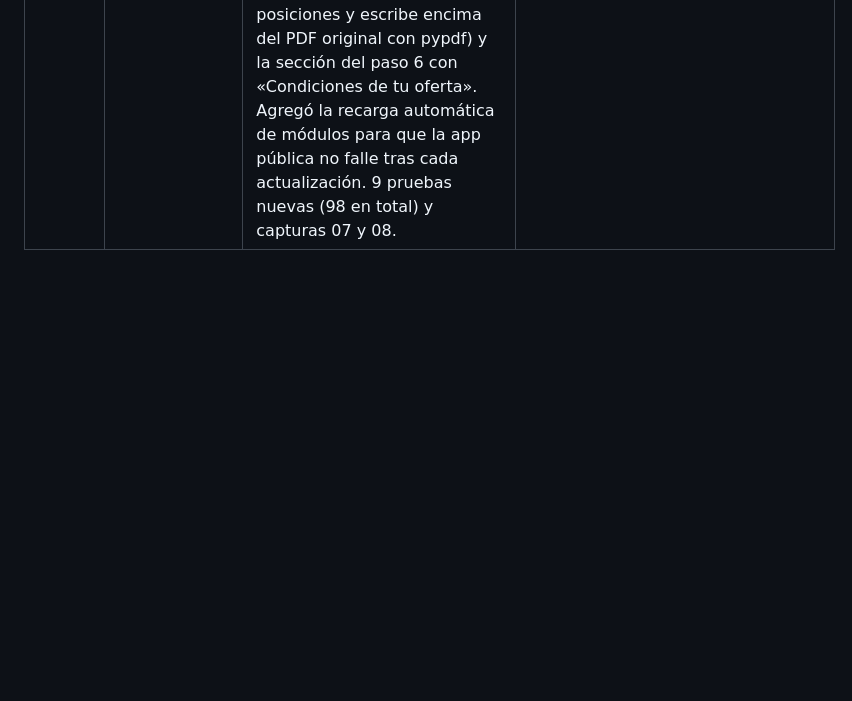
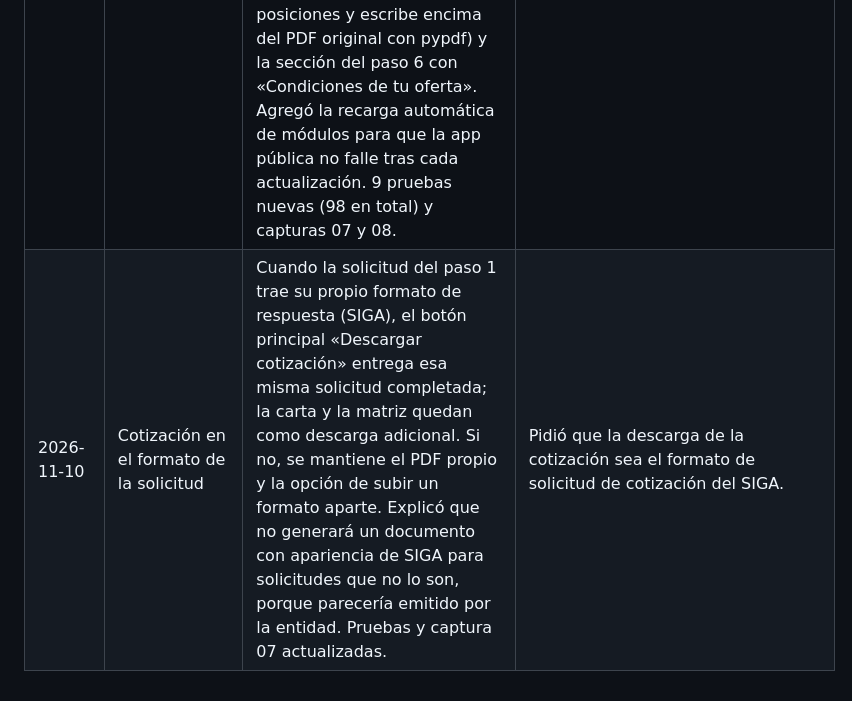
Before and after one commit to IvettexMamani/Cotizador_digital, a Markdown page: docs/agente.md, the part around the change. Drawn GitHub-style; blank space fills up the shorter version.

```diff
--- a/docs/agente.md
+++ b/docs/agente.md
@@ -23,3 +23,4 @@ El encargo original está en [`prompt_inicial.md`](prompt_inicial.md).
 | 2026-11-10 | Catálogo propio del proveedor | Explicó que la app no tenía dónde subir el catálogo (lo leía de un archivo del proyecto) y propuso el diseño. En el paso 4 agregó la opción «Subir mi catálogo» (CSV o Excel) con plantilla descargable en Excel con instrucciones, validación con el número de fila del error y uso solo durante la sesión, sin guardarlo. Corrigió un error propio en la plantilla (columnas corridas) que detectó la prueba. 9 pruebas nuevas (89 en total) y la captura 06. | Preguntó dónde sube el proveedor su catálogo y aprobó el diseño propuesto. |
 | 2026-11-10 | README: revisión de las 9 partes | Revisó el README contra la consigna (9 partes) y separó lo completo de lo pendiente. Reescribió el «Why now» comparando fines de 2023 con hoy, solo con fechas verificadas (notas de versión de la API de Claude, precios oficiales, historial de PaddleOCR en PyPI y diccionario de datos de Perú Compras); quitó una afirmación propia que no tenía fuente. Agregó quién paga (la mype proveedora) y actualizó el resumen de «Qué hizo el agente». | Pidió verificar las 9 partes y aprobó los 3 cambios. Quedan pendientes suyos: historia de founder, 3 conversaciones con cifras, contenido de los planes y costo en tokens con su clave. |
 | 2026-11-10 | Formato de la entidad | Revisó el documento real que aportó Ivette (solicitud SIGA del Gobierno Regional, escaneada) y, antes de usarlo, le consultó porque parecía un documento interno; ella eligió usarlo solo como referencia. Descubrió que en el SIGA la solicitud es el propio formato de respuesta. Construyó una réplica de EJEMPLO SINTÉTICO (`ejemplo_siga_escaneado.pdf` + precalculado), `backend/formato_entidad.py` (ubica campos con pdfplumber u OCR con posiciones y escribe encima del PDF original con pypdf) y la sección del paso 6 con «Condiciones de tu oferta». Agregó la recarga automática de módulos para que la app pública no falle tras cada actualización. 9 pruebas nuevas (98 en total) y capturas 07 y 08. | Propuso que el proveedor suba el formato de la entidad y que la app lo complete; indicó que suelen venir en PDF y aportó un formato real como referencia (opción A: no entra al proyecto). |
+| 2026-11-10 | Cotización en el formato de la solicitud | Cuando la solicitud del paso 1 trae su propio formato de respuesta (SIGA), el botón principal «Descargar cotización» entrega esa misma solicitud completada; la carta y la matriz quedan como descarga adicional. Si no, se mantiene el PDF propio y la opción de subir un formato aparte. Explicó que no generará un documento con apariencia de SIGA para solicitudes que no lo son, porque parecería emitido por la entidad. Pruebas y captura 07 actualizadas. | Pidió que la descarga de la cotización sea el formato de solicitud de cotización del SIGA. |
```
Also changed, not shown: CLAUDE.md (+1 -1 lines), README.md (+2 -2 lines), docs/capturas/07_formato_entidad.png, 2 other files.
